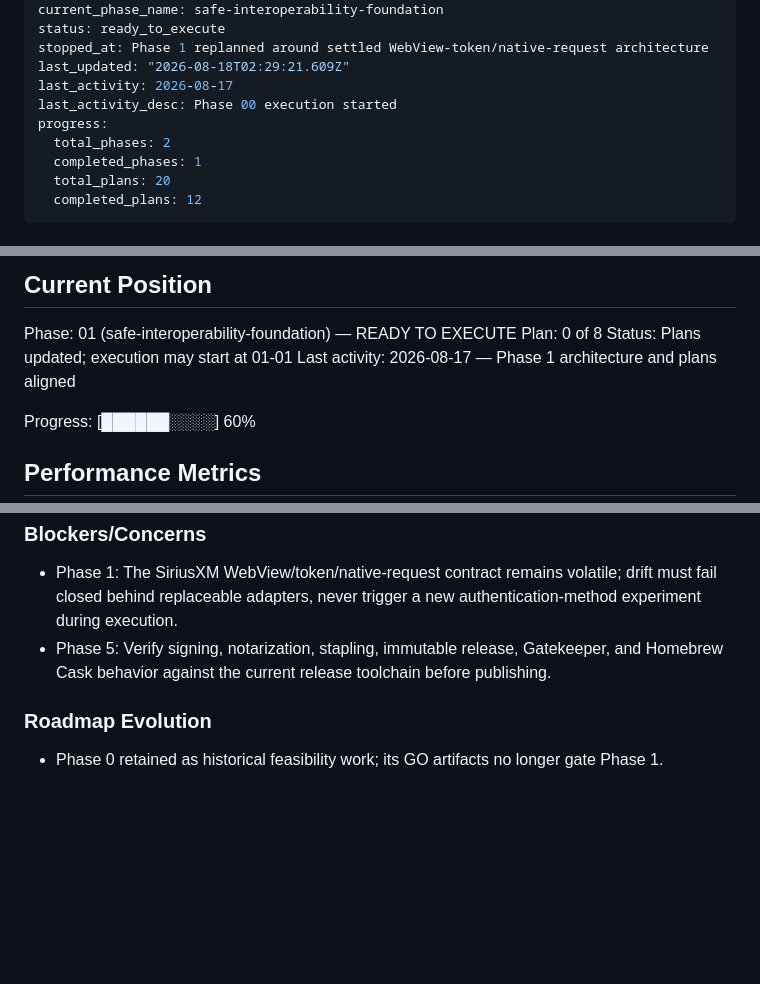
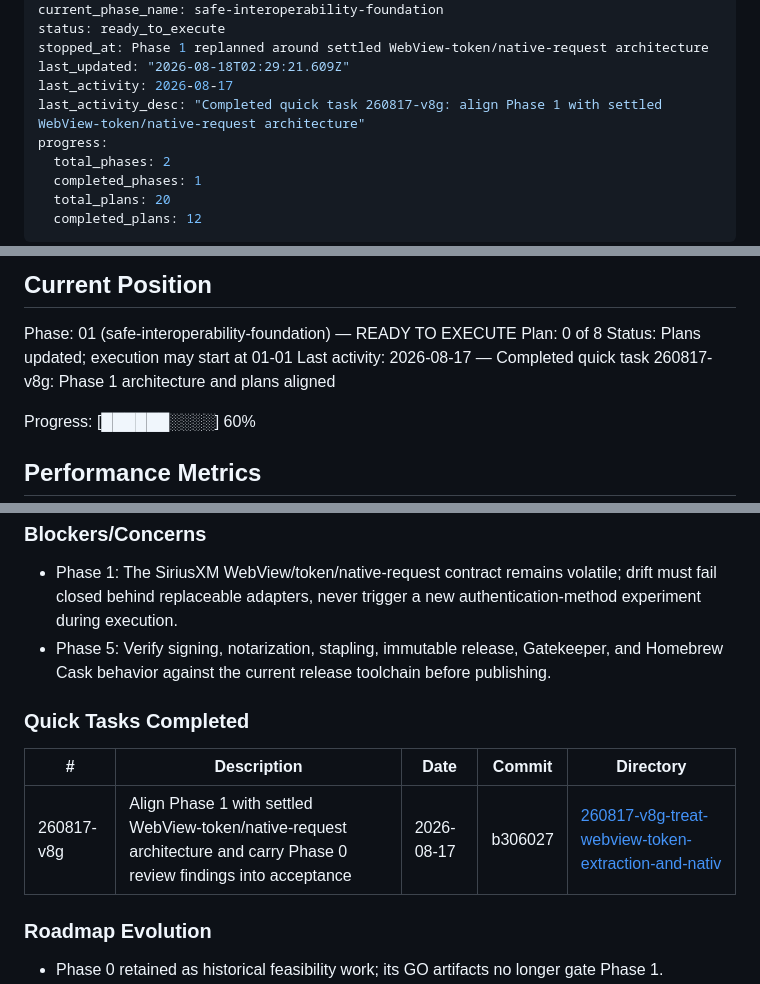
Before and after one commit to gabeosx/canis97, a Markdown page: .planning/STATE.md, 3 parts joined by grey strips. Rendered like a GitHub page; blank space fills up the shorter version.

Commit message:
docs(quick-260817-v8g): record phase 1 auth replan

```diff
--- a/.planning/STATE.md
+++ b/.planning/STATE.md
@@ -8,7 +8,7 @@ status: ready_to_execute
 stopped_at: Phase 1 replanned around settled WebView-token/native-request architecture
 last_updated: "2026-08-18T02:29:21.609Z"
 last_activity: 2026-08-17
-last_activity_desc: Phase 00 execution started
+last_activity_desc: "Completed quick task 260817-v8g: align Phase 1 with settled WebView-token/native-request architecture"
 progress:
   total_phases: 2
   completed_phases: 1
@@ -30,7 +30,7 @@ See: .planning/PROJECT.md (updated 2026-08-16)
 Phase: 01 (safe-interoperability-foundation) — READY TO EXECUTE
 Plan: 0 of 8
 Status: Plans updated; execution may start at 01-01
-Last activity: 2026-08-17 — Phase 1 architecture and plans aligned
+Last activity: 2026-08-17 — Completed quick task 260817-v8g: Phase 1 architecture and plans aligned
 
 Progress: [██████░░░░] 60%
 
@@ -101,6 +101,12 @@ None yet.
 - Phase 1: The SiriusXM WebView/token/native-request contract remains volatile; drift must fail closed behind replaceable adapters, never trigger a new authentication-method experiment during execution.
 - Phase 5: Verify signing, notarization, stapling, immutable release, Gatekeeper, and Homebrew Cask behavior against the current release toolchain before publishing.
 
+### Quick Tasks Completed
+
+| # | Description | Date | Commit | Directory |
+|---|-------------|------|--------|-----------|
+| 260817-v8g | Align Phase 1 with settled WebView-token/native-request architecture and carry Phase 0 review findings into acceptance | 2026-08-17 | b306027 | [260817-v8g-treat-webview-token-extraction-and-nativ](./quick/260817-v8g-treat-webview-token-extraction-and-nativ/) |
+
 ### Roadmap Evolution
 
 - Phase 0 retained as historical feasibility work; its GO artifacts no longer gate Phase 1.
```
Also changed, not shown: 2 other files.
